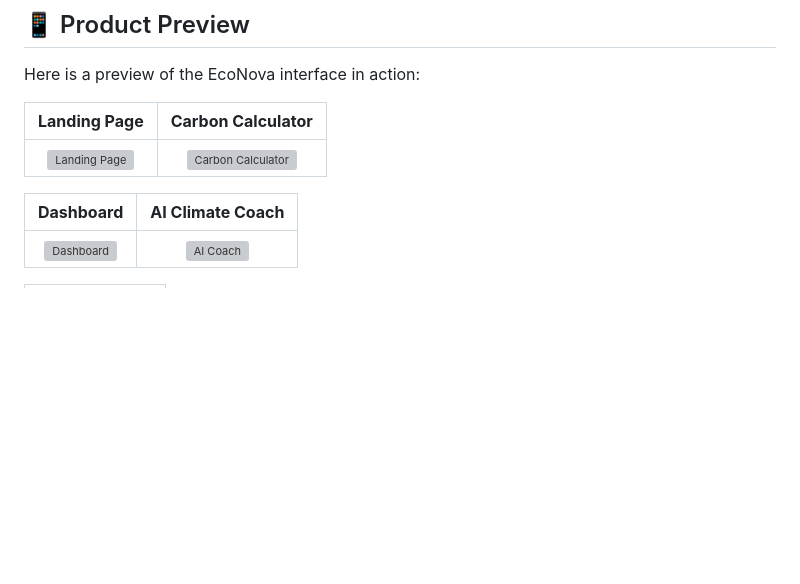
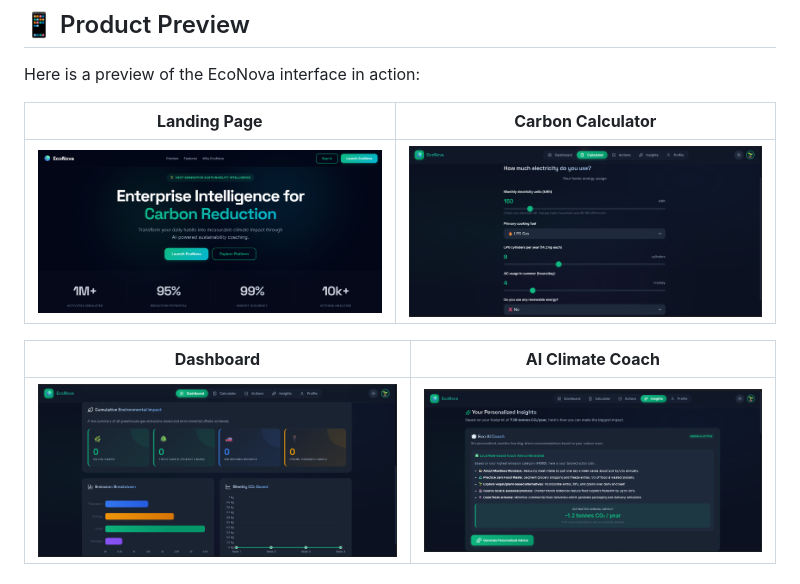
Before and after one commit to anuragak-23/EcoNova, a Markdown page: README.md, the part around one of its changes. Drawn GitHub-style; blank space fills up the shorter version; grey boxes are pictures that could not be loaded.

Commit message:
Fix image paths in README.md
Updated image paths in README to reflect new directory structure.

```diff
--- a/README.md
+++ b/README.md
@@ -24,9 +25,9 @@ Here is a preview of the EcoNova interface in action:
 
 | **Landing Page** | **Carbon Calculator** |
 |:---:|:---:|
-| ![Landing Page](screenshots/landing-page.png) | ![Carbon Calculator](screenshots/calculator.png) |
+| ![Landing Page](EcoNova-screenshots/landing-page.png) | ![Carbon Calculator](EcoNova-screenshots/carbon-calculator.png) |
 
 | **Dashboard** | **AI Climate Coach** |
 |:---:|:---:|
-| ![Dashboard](screenshots/dashboard.png) | ![AI Coach](screenshots/ai-coach.png) |
+| ![Dashboard](EcoNova-screenshots/Dashboard.png) | ![AI Coach](EcoNova-screenshots/Ai-coach.png) |
 
```
Also changed, not shown: other parts of README.md (+1 -3 lines).
